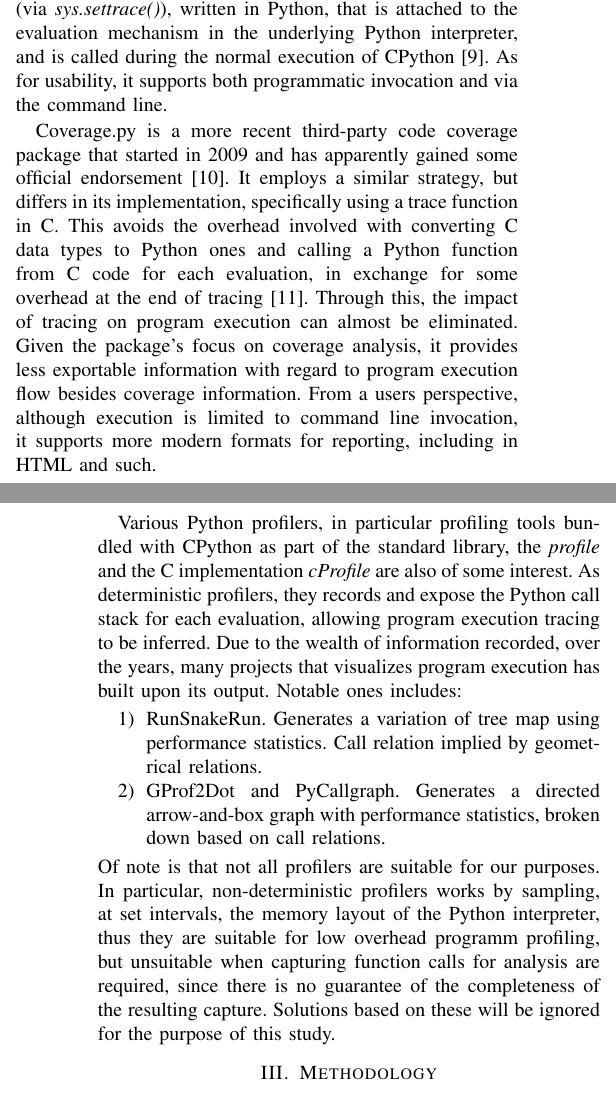
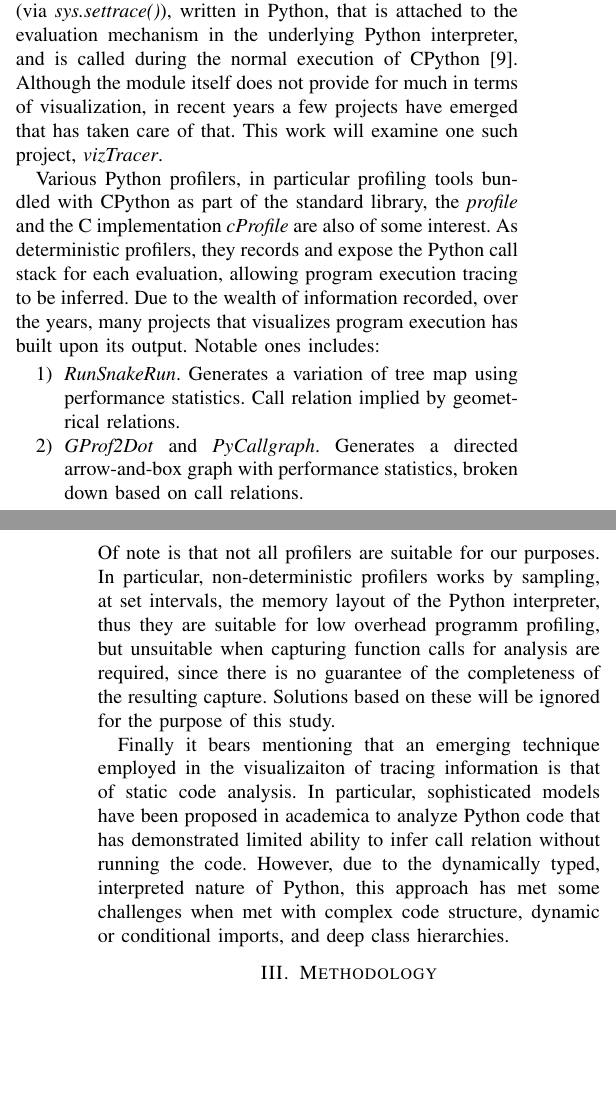
Before and after one commit to Prethea-Phoenixia/pyHeatTrace, a LaTeX paper (COMP3023J Software Methodology/conference_101719.tex): two parts of the columns of pages 1 and 2 of 4 before the commit and two parts of the columns of pages 1 and 2 of 3 after it, joined at a grey line, cut so that both start at the same text, the shorter picture padded with empty space. Compiled offline with pdfLaTeX; a missing font is replaced by an installed copy or a similar font; a LaTeX package or settings file that is missing is left out.

Commit message:
increment

```diff
--- a/COMP3023J Software Methodology/conference_101719.tex
+++ b/COMP3023J Software Methodology/conference_101719.tex
@@ -62,18 +62,30 @@ Of note is that due to the converging interest in developing better techniques f
 % 最后是我们的研究目的，这个后期分析的目标定了之后要重写一下
 Consequently, this research aims to explore and compare various options for tracing Python code visualization, and demonstrate the use of these techniques for a better understanding of complex Python projects.\par
 
-\section{Previous Art} % <翟> Literature Review -> Previous Art
+\section{Previous Art}
+\iffalse
+% <翟> Literature Review -> Previous Art
 % <翟> 这个是前几天一直在忙的那个python自带的trace，讲一下它的大概情况
 Lib/trace.py is the tool bundled with CPython, the reference implementation for Python language\cite{cpythonlibtracepy}. Written in the early 2000s, it has been part of the official library from as early as Python 2.2. It provides both program execution tracing and code coverage analysis functionality, and even a limited profiling ability. Implementation-wise, it attaches a tracing funciton (via \textit{sys.settrace()}), written in Python, that is attached to the evaluation mechanism in the underlying Python interpreter, and is called during the normal execution of CPython\cite{trace}. As for usability, it supports both programmatic invocation and via the command line.\par
 
 Coverage.py is a more recent third-party code coverage package that started in 2009 and has apparently gained some official endorsement\cite{batchelder_2023_coveragepy}. It employs a similar strategy, but differs in its implementation, specifically using a trace function in C. This avoids the overhead involved with converting C data types to Python ones and calling a Python function from C code for each evaluation, in exchange for some overhead at the end of tracing \cite{a2011_how}. Through this, the impact of tracing on program execution can almost be eliminated. Given the package's focus on coverage analysis, it provides less exportable information with regard to program execution flow besides coverage information. From a users perspective, although execution is limited to command line invocation, it supports more modern formats for reporting, including in HTML and such. \par
+\fi
+
+
+Lib/trace.py is the tool bundled with CPython, the reference implementation for Python language\cite{cpythonlibtracepy}. Written in the early 2000s, it has been part of the official library from as early as Python 2.2. It provides both program execution tracing and code coverage analysis functionality, and even a limited profiling ability. Implementation-wise, it attaches a tracing funciton (via \textit{sys.settrace()}), written in Python, that is attached to the evaluation mechanism in the underlying Python interpreter, and is called during the normal execution of CPython\cite{trace}. Although the module itself does not provide for much in terms of visualization, in recent years a few projects have emerged that has taken care of that. This work will examine one such project, \textit{vizTracer}.
+
 
 Various Python profilers, in particular profiling tools bundled with CPython as part of the standard library, the \textit{profile} and the C implementation \textit{cProfile} are also of some interest. As deterministic profilers, they records and expose the Python call stack for each evaluation, allowing program execution tracing to be inferred. Due to the wealth of information recorded, over the years, many projects that visualizes program execution has built upon its output. Notable ones includes: \par
 \begin{enumerate}
-    \item RunSnakeRun. Generates a variation of tree map using performance statistics. Call relation implied by geometrical relations.
-    \item GProf2Dot and PyCallgraph. Generates a directed arrow-and-box graph with performance statistics, broken down based on call relations.
+    \item \textit{RunSnakeRun}. Generates a variation of tree map using performance statistics. Call relation implied by geometrical relations.
+    \item \textit{GProf2Dot} and \textit{PyCallgraph}. Generates a directed arrow-and-box graph with performance statistics, broken down based on call relations.
 \end{enumerate}
-Of note is that not all profilers are suitable for our purposes. In particular, non-deterministic profilers works by sampling, at set intervals, the memory layout of the Python interpreter, thus they are suitable for low overhead programm profiling, but unsuitable when capturing function calls for analysis are required, since there is no guarantee of the completeness of the resulting capture. Solutions based on these will be ignored for the purpose of this study.
+Of note is that not all profilers are suitable for our purposes. In particular, non-deterministic profilers works by sampling, at set intervals, the memory layout of the Python interpreter, thus they are suitable for low overhead programm profiling, but unsuitable when capturing function calls for analysis are required, since there is no guarantee of the completeness of the resulting capture. Solutions based on these will be ignored for the purpose of this study.\par
+
+
+Finally it bears mentioning that an emerging technique employed in the visualizaiton of tracing information is that of %引用一下这个https://arxiv.org/pdf/2103.00587.pdf
+static code analysis. In particular, sophisticated models have been proposed in academica to analyze Python code that has demonstrated limited ability to infer call relation without running the code. However, due to the dynamically typed, interpreted nature of Python, this approach has met some challenges when met with complex code structure, dynamic or conditional imports, and deep class hierarchies. \par
+
 
 \section{Methodology}
 Describe the way that you do your own research and how you are going to explore the thesis statement that you made.
```
Also changed, not shown: COMP3023J Software Methodology/conference_101719.bbl, COMP3023J Software Methodology/conference_101719.pdf, 5 other files.
